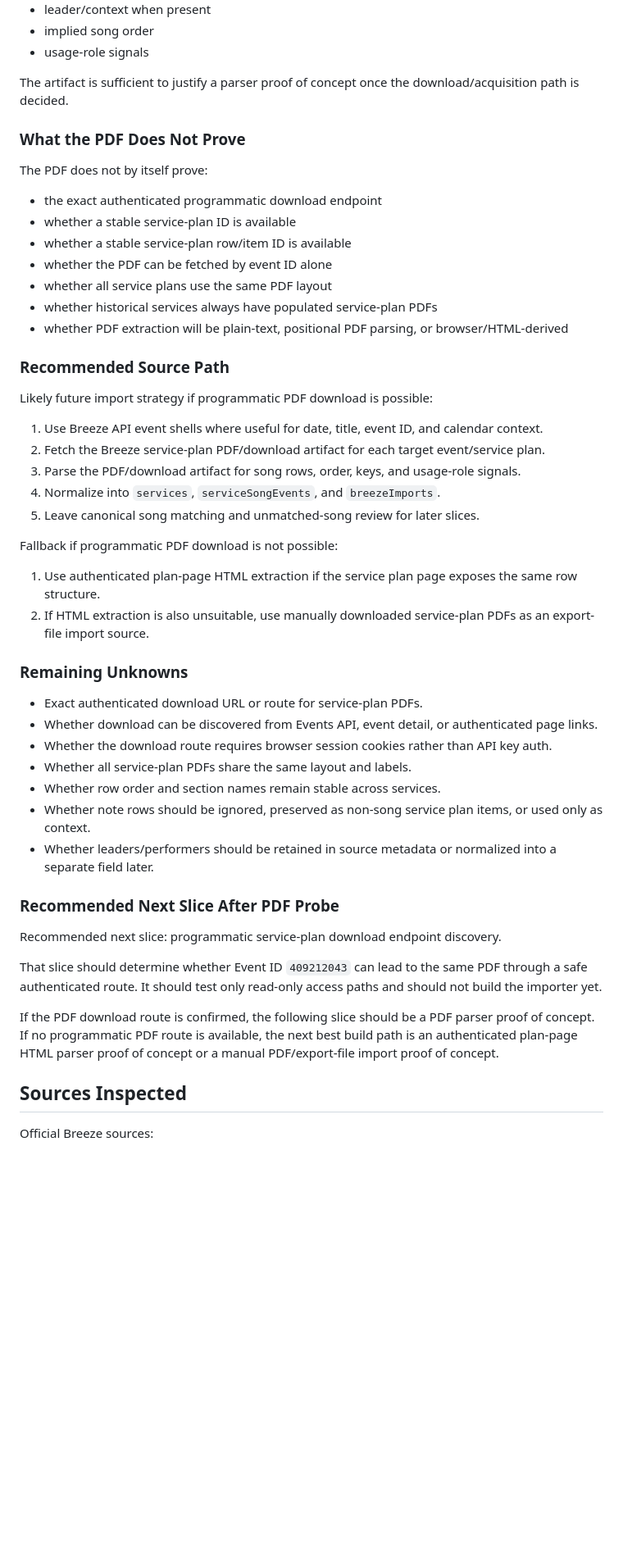
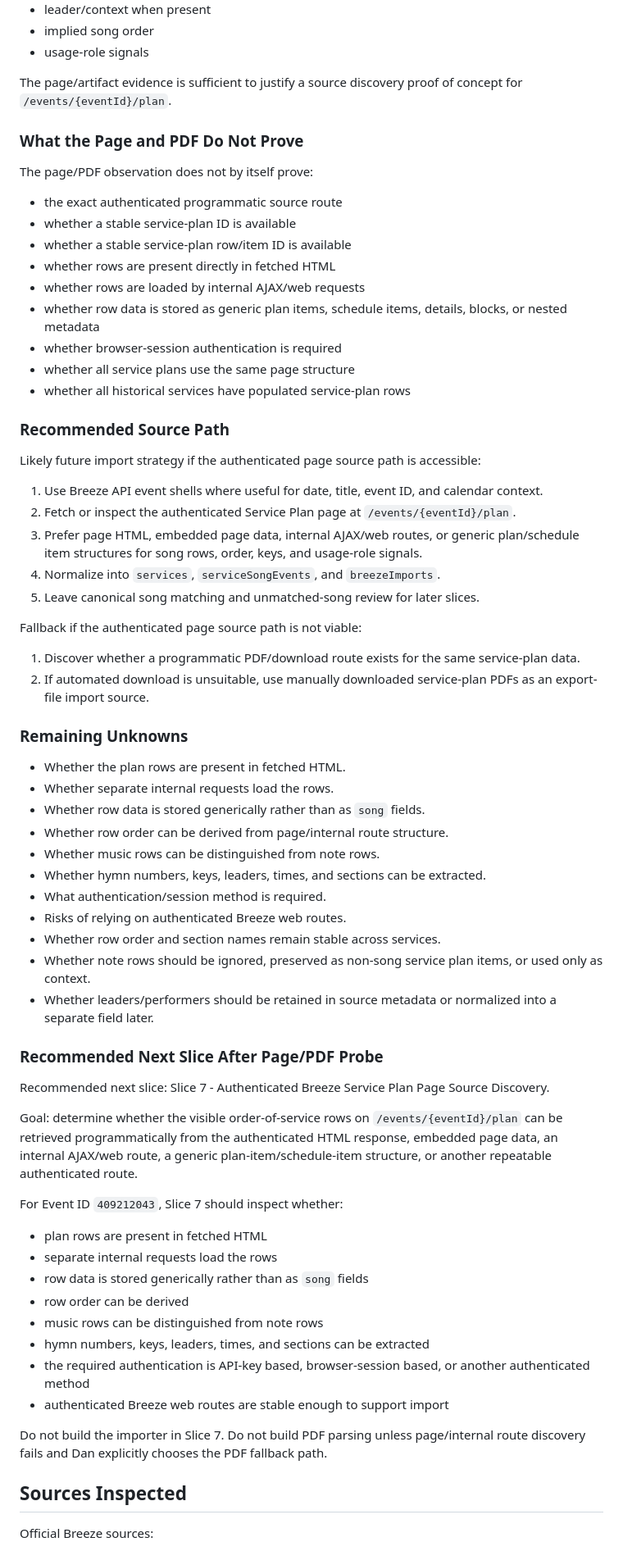
Before and after one commit to dank2882/bhe-product-api, a Markdown page: docs/slices/slice6-breeze-api-capability-discovery.md, the part around one of its changes. Shown at 82% size. GitHub-like rendering; blank space fills up the shorter version.

Commit message:
docs: refine slice 6 breeze service plan discovery conclusion

```diff
--- a/docs/slices/slice6-breeze-api-capability-discovery.md
+++ b/docs/slices/slice6-breeze-api-capability-discovery.md
@@ -408,52 +411,69 @@ The PDF proves that Breeze can produce a service-plan artifact containing the co
 * implied song order
 * usage-role signals
 
-The artifact is sufficient to justify a parser proof of concept once the download/acquisition path is decided.
+The page/artifact evidence is sufficient to justify a source discovery proof of concept for `/events/{eventId}/plan`.
 
-### What the PDF Does Not Prove
+### What the Page and PDF Do Not Prove
 
-The PDF does not by itself prove:
+The page/PDF observation does not by itself prove:
 
-* the exact authenticated programmatic download endpoint
+* the exact authenticated programmatic source route
 * whether a stable service-plan ID is available
 * whether a stable service-plan row/item ID is available
-* whether the PDF can be fetched by event ID alone
-* whether all service plans use the same PDF layout
-* whether historical services always have populated service-plan PDFs
-* whether PDF extraction will be plain-text, positional PDF parsing, or browser/HTML-derived
+* whether rows are present directly in fetched HTML
+* whether rows are loaded by internal AJAX/web requests
+* whether row data is stored as generic plan items, schedule items, details, blocks, or nested metadata
+* whether browser-session authentication is required
+* whether all service plans use the same page structure
+* whether all historical services have populated service-plan rows
 
 ### Recommended Source Path
 
-Likely future import strategy if programmatic PDF download is possible:
+Likely future import strategy if the authenticated page source path is accessible:
 
 1. Use Breeze API event shells where useful for date, title, event ID, and calendar context.
-2. Fetch the Breeze service-plan PDF/download artifact for each target event/service plan.
-3. Parse the PDF/download artifact for song rows, order, keys, and usage-role signals.
+2. Fetch or inspect the authenticated Service Plan page at `/events/{eventId}/plan`.
+3. Prefer page HTML, embedded page data, internal AJAX/web routes, or generic plan/schedule item structures for song rows, order, keys, and usage-role signals.
 4. Normalize into `services`, `serviceSongEvents`, and `breezeImports`.
 5. Leave canonical song matching and unmatched-song review for later slices.
 
-Fallback if programmatic PDF download is not possible:
+Fallback if the authenticated page source path is not viable:
 
-1. Use authenticated plan-page HTML extraction if the service plan page exposes the same row structure.
-2. If HTML extraction is also unsuitable, use manually downloaded service-plan PDFs as an export-file import source.
+1. Discover whether a programmatic PDF/download route exists for the same service-plan data.
+2. If automated download is unsuitable, use manually downloaded service-plan PDFs as an export-file import source.
 
 ### Remaining Unknowns
 
-* Exact authenticated download URL or route for service-plan PDFs.
-* Whether download can be discovered from Events API, event detail, or authenticated page links.
-* Whether the download route requires browser session cookies rather than API key auth.
-* Whether all service-plan PDFs share the same layout and labels.
+* Whether the plan rows are present in fetched HTML.
+* Whether separate internal requests load the rows.
+* Whether row data is stored generically rather than as `song` fields.
+* Whether row order can be derived from page/internal route structure.
+* Whether music rows can be distinguished from note rows.
+* Whether hymn numbers, keys, leaders, times, and sections can be extracted.
+* What authentication/session method is required.
+* Risks of relying on authenticated Breeze web routes.
 * Whether row order and section names remain stable across services.
 * Whether note rows should be ignored, preserved as non-song service plan items, or used only as context.
 * Whether leaders/performers should be retained in source metadata or normalized into a separate field later.
 
-### Recommended Next Slice After PDF Probe
+### Recommended Next Slice After Page/PDF Probe
 
-Recommended next slice: programmatic service-plan download endpoint discovery.
+Recommended next slice: Slice 7 - Authenticated Breeze Service Plan Page Source Discovery.
 
-That slice should determine whether Event ID `409212043` can lead to the same PDF through a safe authenticated route. It should test only read-only access paths and should not build the importer yet.
+Goal: determine whether the visible order-of-service rows on `/events/{eventId}/plan` can be retrieved programmatically from the authenticated HTML response, embedded page data, an internal AJAX/web route, a generic plan-item/schedule-item structure, or another repeatable authenticated route.
 
-If the PDF download route is confirmed, the following slice should be a PDF parser proof of concept. If no programmatic PDF route is available, the next best build path is an authenticated plan-page HTML parser proof of concept or a manual PDF/export-file import proof of concept.
+For Event ID `409212043`, Slice 7 should inspect whether:
+
+* plan rows are present in fetched HTML
+* separate internal requests load the rows
+* row data is stored generically rather than as `song` fields
+* row order can be derived
+* music rows can be distinguished from note rows
+* hymn numbers, keys, leaders, times, and sections can be extracted
+* the required authentication is API-key based, browser-session based, or another authenticated method
+* authenticated Breeze web routes are stable enough to support import
+
+Do not build the importer in Slice 7. Do not build PDF parsing unless page/internal route discovery fails and Dan explicitly chooses the PDF fallback path.
 
 ## Sources Inspected
 
```
Also changed, not shown: other parts of docs/slices/slice6-breeze-api-capability-discovery.md (+89 -76 lines).
